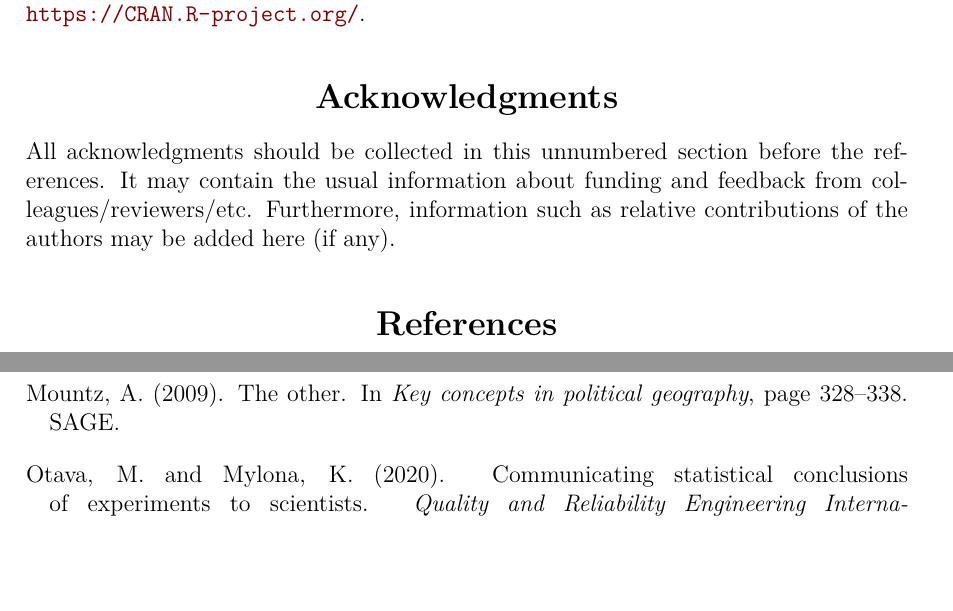
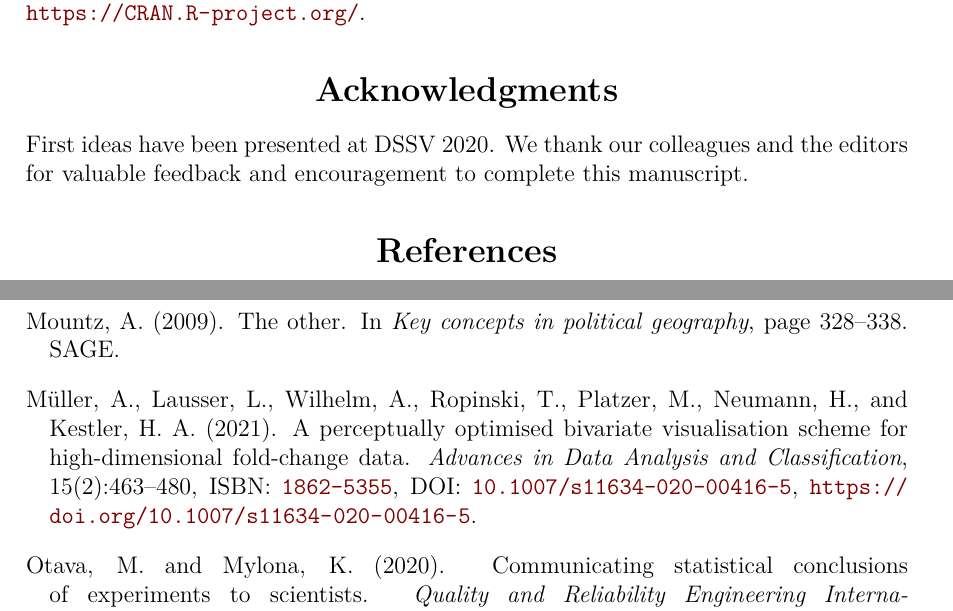
Before and after one commit to srvanderplas/covid-visualization-dssv, a LaTeX document (JDSSV_manuscript_knitr.tex, which reads refs.bib): two parts of pages 20 and 21 of 23, joined at a grey line, cut so that both start at the same text, the shorter picture padded with empty space. Compiled offline with pdfLaTeX.

Commit message:
submitted version

```diff
--- a/JDSSV_manuscript_knitr.tex
+++ b/JDSSV_manuscript_knitr.tex
@@ -12,9 +12,6 @@
 \makeatother
 
 \definecolor{fgcolor}{rgb}{0.345, 0.345, 0.345}
-\makeatletter
-\@ifundefined{AddToHook}{}{\AddToHook{package/xcolor/after}{\definecolor{fgcolor}{rgb}{0.345, 0.345, 0.345}}}
-\makeatother
 \newcommand{\hlnum}[1]{\textcolor[rgb]{0.686,0.059,0.569}{#1}}%
 \newcommand{\hlstr}[1]{\textcolor[rgb]{0.192,0.494,0.8}{#1}}%
 \newcommand{\hlcom}[1]{\textcolor[rgb]{0.678,0.584,0.686}{\textit{#1}}}%
@@ -49,14 +46,6 @@
 \definecolor{messagecolor}{rgb}{0, 0, 0}
 \definecolor{warningcolor}{rgb}{1, 0, 1}
 \definecolor{errorcolor}{rgb}{1, 0, 0}
-\makeatletter
-\@ifundefined{AddToHook}{}{\AddToHook{package/xcolor/after}{
-\definecolor{shadecolor}{rgb}{.97, .97, .97}
-\definecolor{messagecolor}{rgb}{0, 0, 0}
-\definecolor{warningcolor}{rgb}{1, 0, 1}
-\definecolor{errorcolor}{rgb}{1, 0, 0}
-}}
-\makeatother
 \newenvironment{knitrout}{}{} % an empty environment to be redefined in TeX
 
 \usepackage{alltt}
@@ -434,12 +423,7 @@ Graphics included in this paper not sourced from media outlets were created usin
 
 \section*{Acknowledgments}
 
-All acknowledgments should be collected in this
-unnumbered section before the references. It may contain the usual information
-about funding and feedback from colleagues/reviewers/etc. Furthermore,
-information such as relative contributions of the authors may be added here
-(if any).
-
+First ideas have been presented at DSSV 2020. We thank our colleagues and the editors for valuable feedback and encouragement to complete this manuscript.
 
 %% -- Bibliography -------------------------------------------------------------
 %% - References need to be provided in a .bib BibTeX database.
--- a/refs.bib
+++ b/refs.bib
@@ -484,0 +493,10 @@ keywords = {I.3.3 [Computer Graphics]: Picture/Image Generation-Line and curve g
+	id = {M{\"u}ller2021},
+	isbn = {1862-5355},
+	journal = {Advances in Data Analysis and Classification},
+	number = {2},
+	pages = {463--480},
+	title = {A perceptually optimised bivariate visualisation scheme for high-dimensional fold-change data},
+	url = {https://doi.org/10.1007/s11634-020-00416-5},
+	volume = {15},
+	year = {2021},
+	bdsk-url-1 = {https://doi.org/10.1007/s11634-020-00416-5}}
```
Also changed, not shown: JDSSV_manuscript_knitr.tex (2 more changed lines), refs.bib (8 more changed lines), 1 other file.
